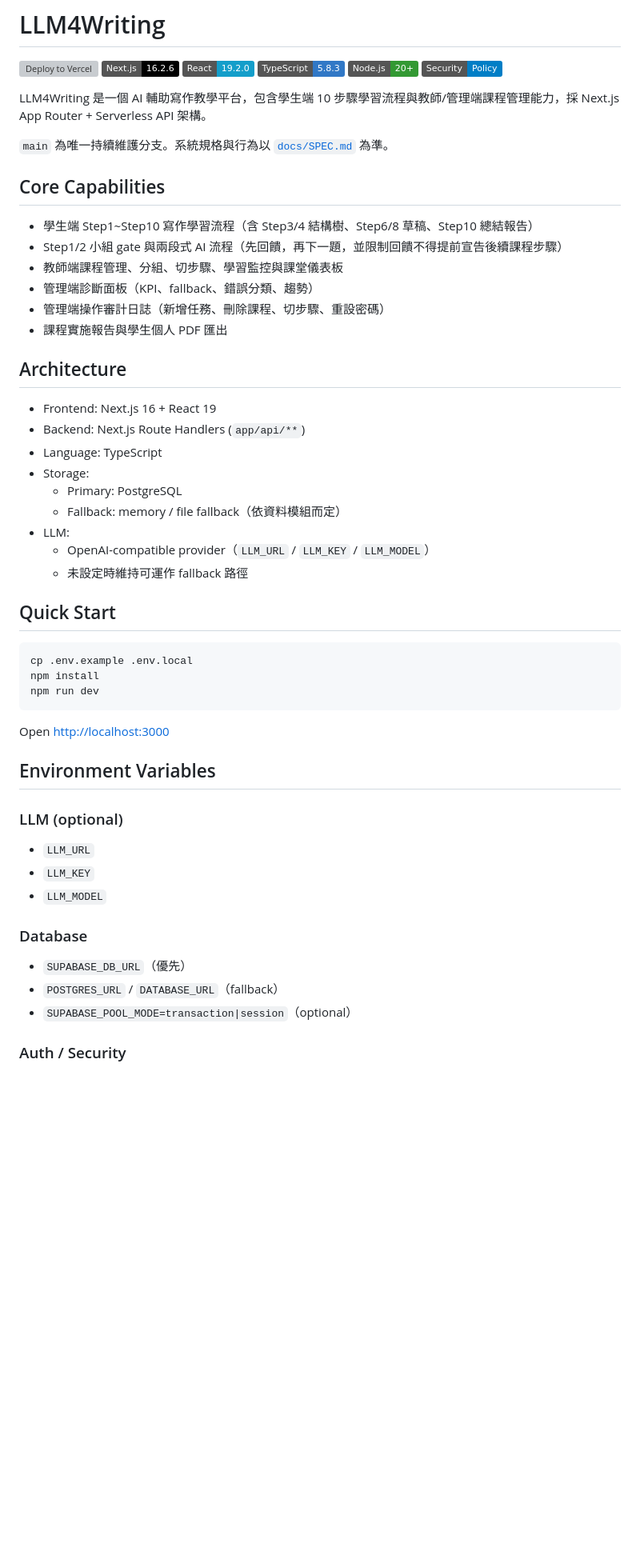
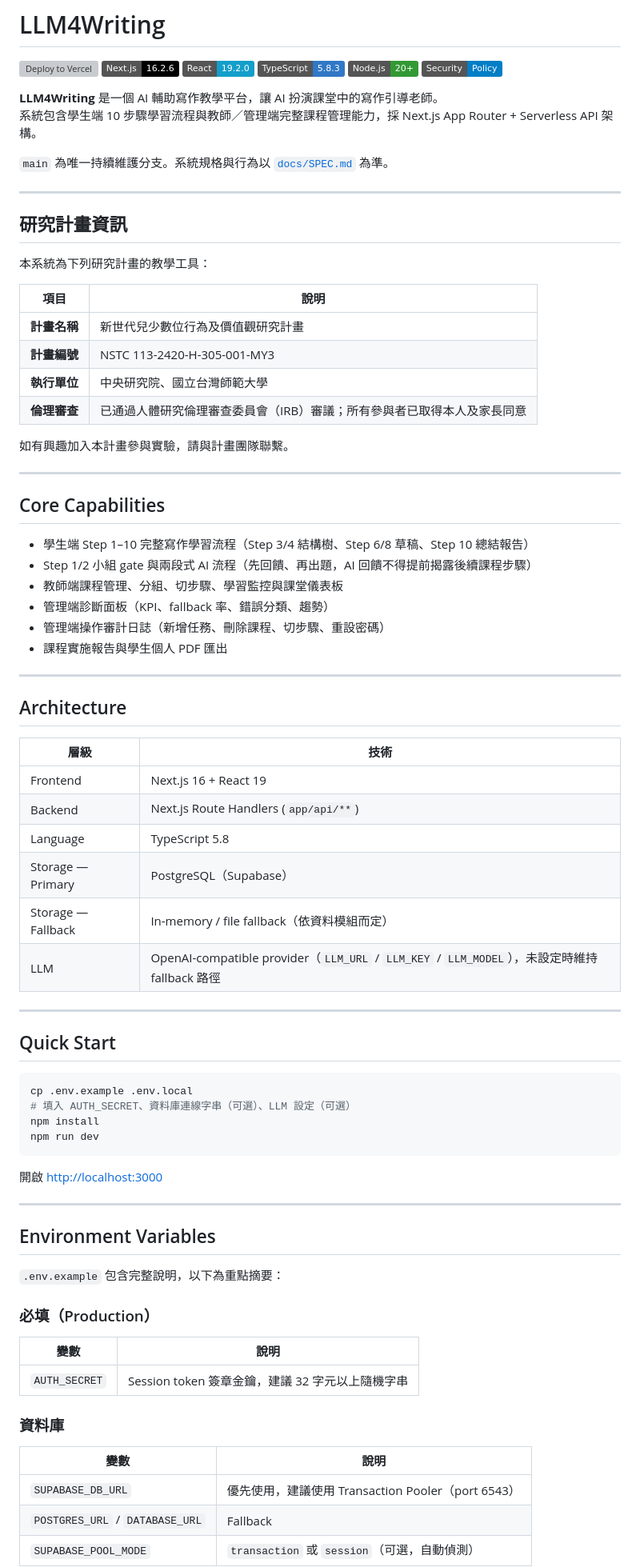
Before and after one commit to cclljj/LLM4Writing, a Markdown page: README.md, the part around one of its changes. Shown at 80% size. Rendered like a GitHub page; badges without logos; blank space fills up the shorter version; grey boxes are pictures that could not be loaded.

````diff
--- a/README.md
+++ b/README.md
@@ -7,54 +7,80 @@
 [![Node](https://img.shields.io/badge/Node.js-20%2B-339933?logo=node.js&logoColor=white)](https://nodejs.org/)
 [![Security Policy](https://img.shields.io/badge/Security-Policy-blue)](./SECURITY.md)
 
-LLM4Writing 是一個 AI 輔助寫作教學平台，包含學生端 10 步驟學習流程與教師/管理端課程管理能力，採 Next.js App Router + Serverless API 架構。
+**LLM4Writing** 是一個 AI 輔助寫作教學平台，讓 AI 扮演課堂中的寫作引導老師。
+系統包含學生端 10 步驟學習流程與教師／管理端完整課程管理能力，採 Next.js App Router + Serverless API 架構。
 
 `main` 為唯一持續維護分支。系統規格與行為以 [`docs/SPEC.md`](./docs/SPEC.md) 為準。
 
+---
+
+## 研究計畫資訊
+
+本系統為下列研究計畫的教學工具：
+
+| 項目 | 說明 |
+|------|------|
+| **計畫名稱** | 新世代兒少數位行為及價值觀研究計畫 |
+| **計畫編號** | NSTC 113-2420-H-305-001-MY3 |
+| **執行單位** | 中央研究院、國立台灣師範大學 |
+| **倫理審查** | 已通過人體研究倫理審查委員會（IRB）審議；所有參與者已取得本人及家長同意 |
+
+如有興趣加入本計畫參與實驗，請與計畫團隊聯繫。
+
+---
+
 ## Core Capabilities
 
-- 學生端 Step1~Step10 寫作學習流程（含 Step3/4 結構樹、Step6/8 草稿、Step10 總結報告）
-- Step1/2 小組 gate 與兩段式 AI 流程（先回饋，再下一題，並限制回饋不得提前宣告後續課程步驟）
+- 學生端 Step 1–10 完整寫作學習流程（Step 3/4 結構樹、Step 6/8 草稿、Step 10 總結報告）
+- Step 1/2 小組 gate 與兩段式 AI 流程（先回饋、再出題，AI 回饋不得提前揭露後續課程步驟）
 - 教師端課程管理、分組、切步驟、學習監控與課堂儀表板
-- 管理端診斷面板（KPI、fallback、錯誤分類、趨勢）
+- 管理端診斷面板（KPI、fallback 率、錯誤分類、趨勢）
 - 管理端操作審計日誌（新增任務、刪除課程、切步驟、重設密碼）
 - 課程實施報告與學生個人 PDF 匯出
 
+---
+
 ## Architecture
 
-- Frontend: Next.js 16 + React 19
-- Backend: Next.js Route Handlers (`app/api/**`)
-- Language: TypeScript
-- Storage:
-  - Primary: PostgreSQL
-  - Fallback: memory / file fallback（依資料模組而定）
-- LLM:
-  - OpenAI-compatible provider（`LLM_URL` / `LLM_KEY` / `LLM_MODEL`）
-  - 未設定時維持可運作 fallback 路徑
+| 層級 | 技術 |
+|------|------|
+| Frontend | Next.js 16 + React 19 |
+| Backend | Next.js Route Handlers (`app/api/**`) |
+| Language | TypeScript 5.8 |
+| Storage — Primary | PostgreSQL（Supabase） |
+| Storage — Fallback | In-memory / file fallback（依資料模組而定） |
+| LLM | OpenAI-compatible provider（`LLM_URL` / `LLM_KEY` / `LLM_MODEL`），未設定時維持 fallback 路徑 |
+
+---
 
 ## Quick Start
 
 ```bash
 cp .env.example .env.local
+# 填入 AUTH_SECRET、資料庫連線字串（可選）、LLM 設定（可選）
 npm install
 npm run dev
 ```
 
-Open [http://localhost:3000](http://localhost:3000)
+開啟 [http://localhost:3000](http://localhost:3000)
+
+---
 
 ## Environment Variables
 
-### LLM (optional)
+`.env.example` 包含完整說明，以下為重點摘要：
 
-- `LLM_URL`
-- `LLM_KEY`
-- `LLM_MODEL`
+### 必填（Production）
 
-### Database
+| 變數 | 說明 |
+|------|------|
+| `AUTH_SECRET` | Session token 簽章金鑰，建議 32 字元以上隨機字串 |
 
-- `SUPABASE_DB_URL`（優先）
-- `POSTGRES_URL` / `DATABASE_URL`（fallback）
-- `SUPABASE_POOL_MODE=transaction|session`（optional）
+### 資料庫
 
-### Auth / Security
+| 變數 | 說明 |
+|------|------|
+| `SUPABASE_DB_URL` | 優先使用，建議使用 Transaction Pooler（port 6543） |
+| `POSTGRES_URL` / `DATABASE_URL` | Fallback |
+| `SUPABASE_POOL_MODE` | `transaction` 或 `session`（可選，自動偵測） |
 
````
Also changed, not shown: other parts of README.md (+89 -62 lines).
